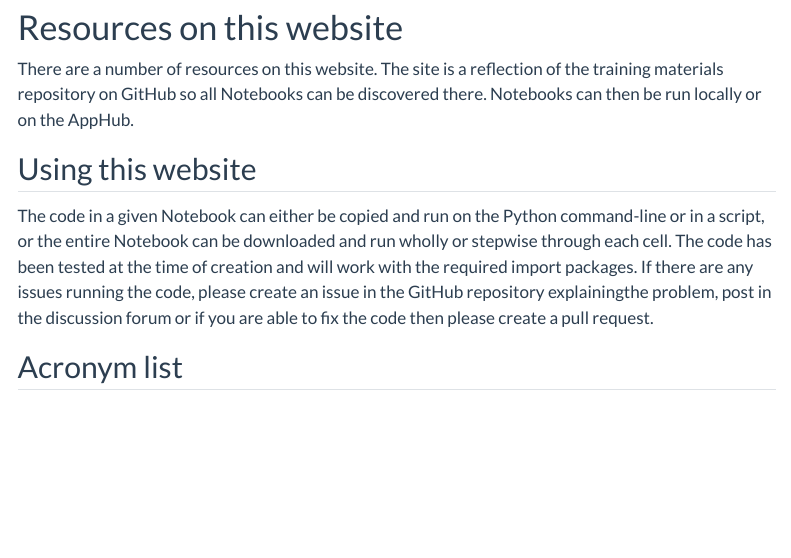
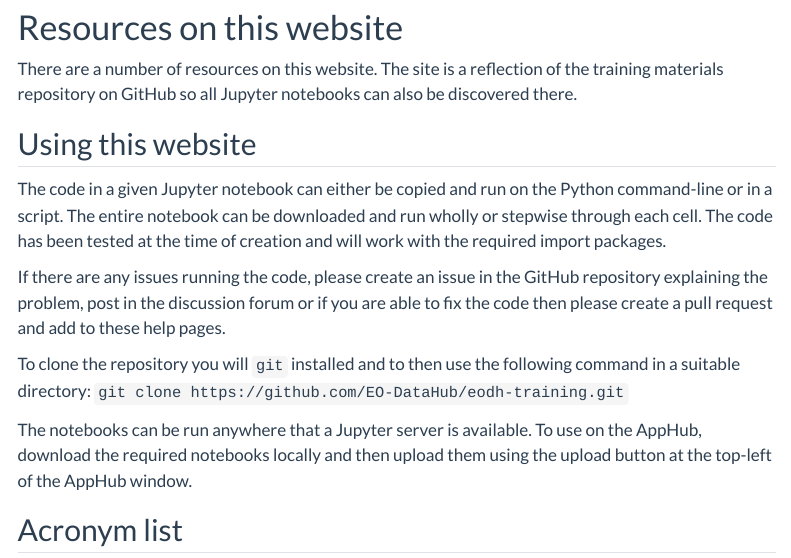
Before and after one commit to EO-DataHub/eodh-training, a Quarto document (website/about.qmd): the page in a window 1100 px wide, from 600 px down. Rendered offline with R 4.5, knitr and Pandoc in place of Quarto, with nearby package versions; menus at the side of the page are left out.

Commit message:
Intro update

```diff
--- a/website/about.qmd
+++ b/website/about.qmd
@@ -17,10 +17,17 @@ Components of the Hub include:
 * An App Hub - a science portal providing access to a Jupyter lab environment
 
 # Resources on this website
-There are a number of resources on this website. The site is a reflection of the training materials repository on GitHub so all Notebooks can be discovered there. Notebooks can then be run locally or on the AppHub.
+There are a number of resources on this website. The site is a reflection of the training materials repository on GitHub so all Jupyter notebooks can also be discovered there.
 
 ## Using this website
-The code in a given Notebook can either be copied and run on the Python command-line or in a script, or the entire Notebook can be downloaded and run wholly or stepwise through each cell. The code has been tested at the time of creation and will work with the required import packages. If there are any issues running the code, please create an issue in the GitHub repository explainingthe problem, post in the discussion forum or if you are able to fix the code then please create a pull request.
+The code in a given Jupyter notebook can either be copied and run on the Python command-line or in a script. The entire notebook can be downloaded and run wholly or stepwise through each cell. The code has been tested at the time of creation and will work with the required import packages.
+
+If there are any issues running the code, please create an issue in the GitHub repository explaining the problem, post in the discussion forum or if you are able to fix the code then please create a pull request and add to these help pages.
+
+To clone the repository you will `git` installed and to then use the following command in a suitable directory:
+`git clone https://github.com/EO-DataHub/eodh-training.git`
+
+The notebooks can be run anywhere that a Jupyter server is available. To use on the AppHub, download the required notebooks locally and then upload them using the upload button at the top-left of the AppHub window.
 
 ## Acronym list
 
```
Also changed, not shown: index.qmd (+5 -2 lines), img/wf1.jpg (added), 1 other file.
